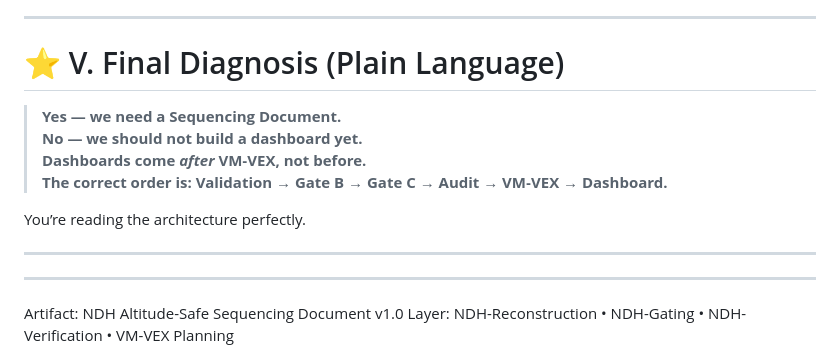
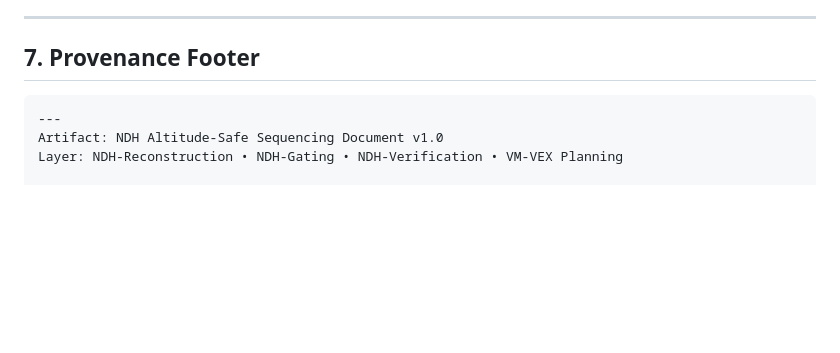
Before and after one commit to Borealiscodes/NDH-Research-Pilot, a Markdown page: sequencing/NDH-AltitudeSafeSequencingDocument-v1.0.md, the part around one of its changes. Rendered like a GitHub page; blank space fills up the shorter version.

````diff
--- a/sequencing/NDH-AltitudeSafeSequencingDocument-v1.0.md
+++ b/sequencing/NDH-AltitudeSafeSequencingDocument-v1.0.md
@@ -161,17 +128,9 @@ Use:
 
 ---
 
-# ⭐ V. Final Diagnosis (Plain Language)
+## **7. Provenance Footer**
 
-> **Yes — we need a Sequencing Document.
-> No — we should not build a dashboard yet.
-> Dashboards come *after* VM‑VEX, not before.
-> The correct order is: Validation → Gate B → Gate C → Audit → VM‑VEX → Dashboard.**
-
-You’re reading the architecture perfectly.
-
----
-
+```
 ---
 Artifact: NDH Altitude-Safe Sequencing Document v1.0
 Layer: NDH-Reconstruction • NDH-Gating • NDH-Verification • VM-VEX Planning
````
Also changed, not shown: other parts of sequencing/NDH-AltitudeSafeSequencingDocument-v1.0.md (+54 -84 lines).
